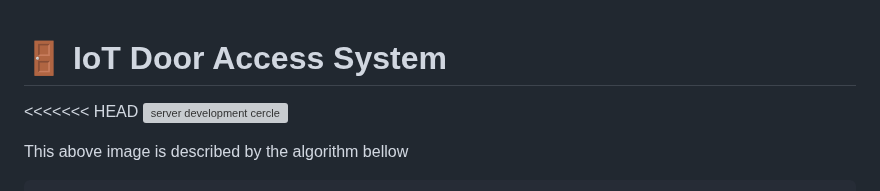
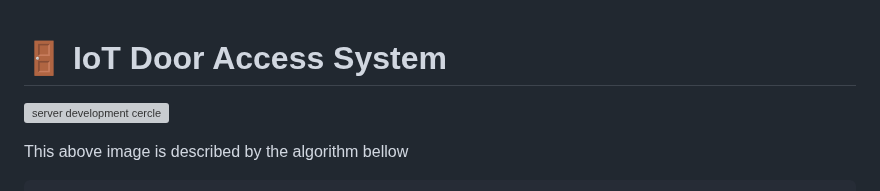
Before and after one commit to kithulovali/IoT-door-Opener, a Markdown page: README.md, the part around the change. Drawn GitHub-style; grey boxes are pictures that could not be loaded.

```diff
--- a/README.md
+++ b/README.md
@@ -1,6 +1,6 @@
 # 🚪 IoT Door Access System
 
-<<<<<<< HEAD
+
 ![server development cercle](https://github.com/kithulovali/IoT-door-Opener/blob/server/assets/Development.png)
 
 This above image is described by the algorithm bellow
```
